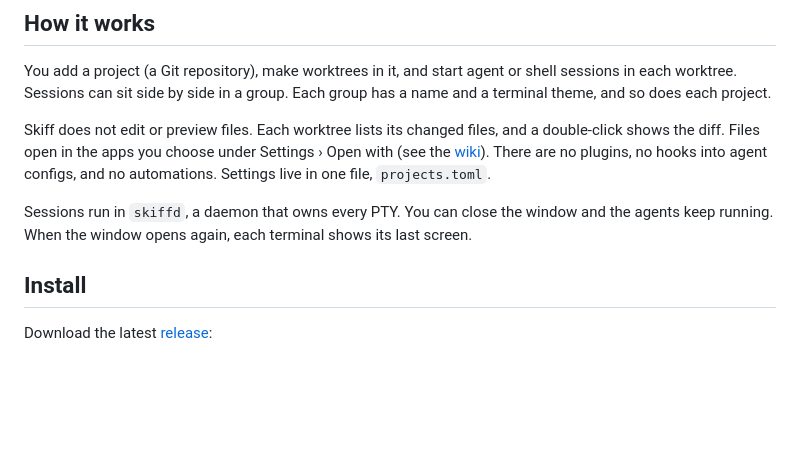
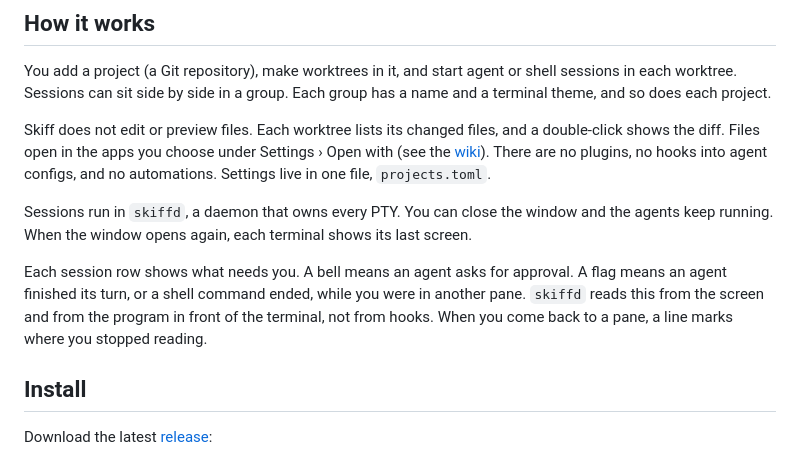
Before and after one commit to solutionscay/skiff, a Markdown page: README.md, the part around the change. Rendered like a GitHub page; blank space fills up the shorter version.

Commit message:
docs: say what the bell, the flag and the waterline mean

```diff
--- a/README.md
+++ b/README.md
@@ -32,6 +32,8 @@ You add a project (a Git repository), make worktrees in it, and start agent or s
 Skiff does not edit or preview files. Each worktree lists its changed files, and a double-click shows the diff. Files open in the apps you choose under Settings › Open with (see the [wiki](https://github.com/solutionscay/skiff/wiki/Open-with)). There are no plugins, no hooks into agent configs, and no automations. Settings live in one file, `projects.toml`.
 
 Sessions run in `skiffd`, a daemon that owns every PTY. You can close the window and the agents keep running. When the window opens again, each terminal shows its last screen.
+
+Each session row shows what needs you. A bell means an agent asks for approval. A flag means an agent finished its turn, or a shell command ended, while you were in another pane. `skiffd` reads this from the screen and from the program in front of the terminal, not from hooks. When you come back to a pane, a line marks where you stopped reading.
 
 ## Install
 
```
